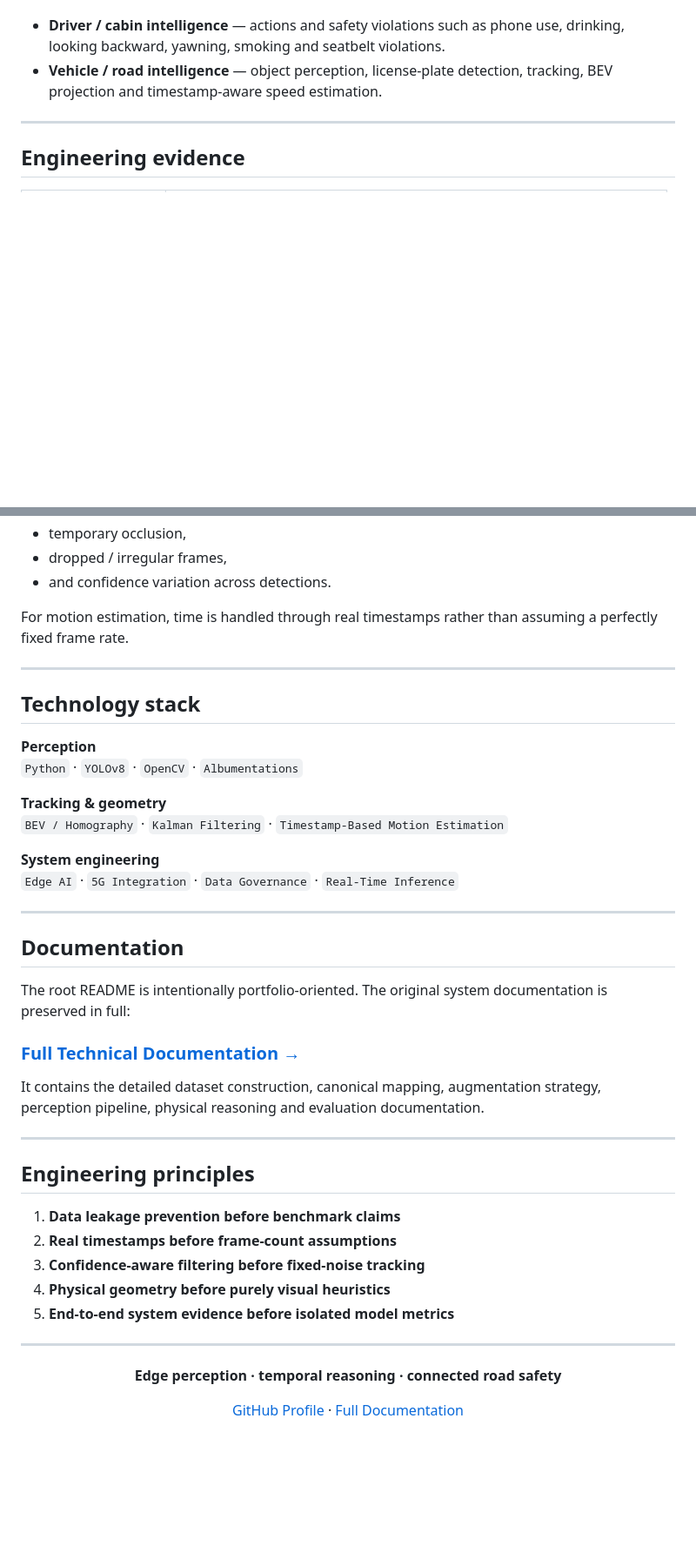
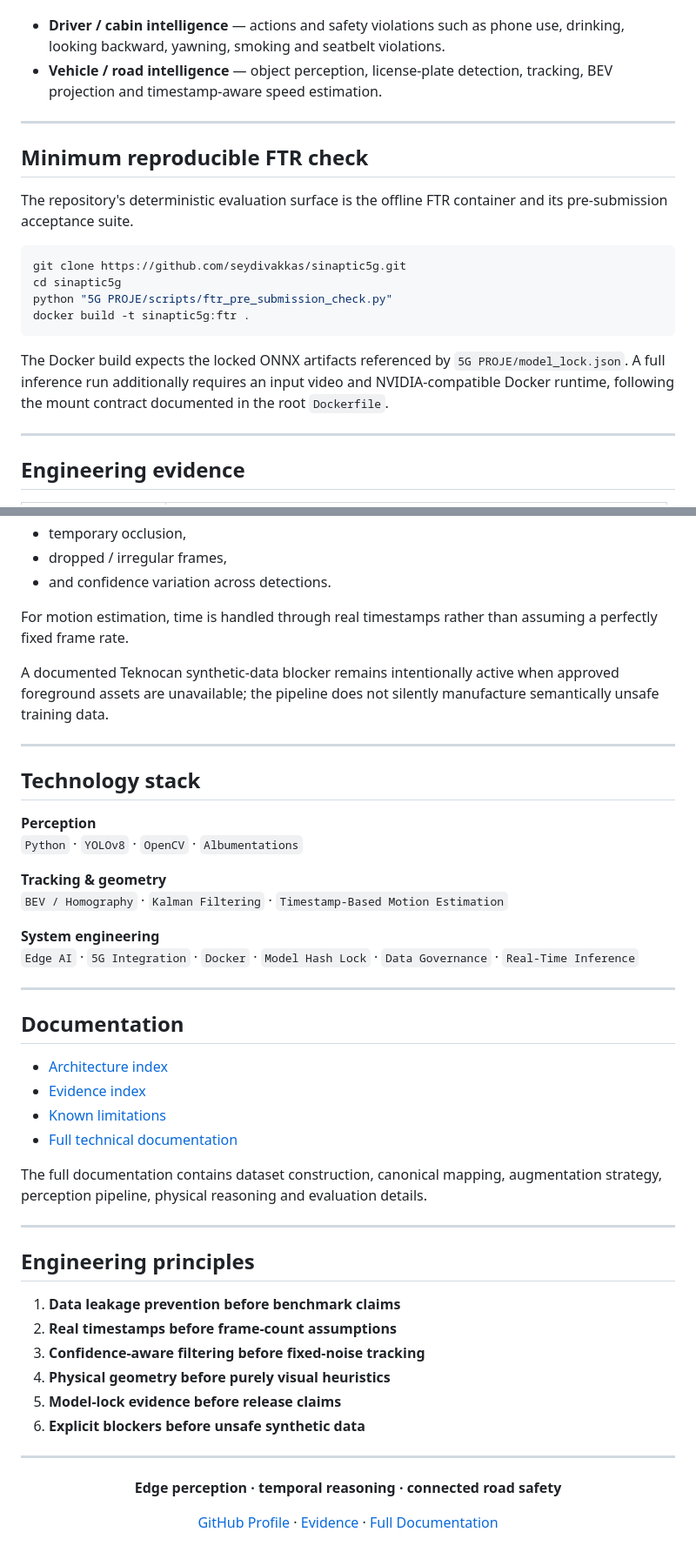
Before and after one commit to seydivakkas/sinaptic5g, a Markdown page: README.md, 2 parts joined by grey strips. Shown at 87% size. GitHub-like rendering; blank space fills up the shorter version.

Commit message:
docs: add reproducible FTR path and evidence navigation

````diff
--- a/README.md
+++ b/README.md
@@ -31,6 +31,21 @@ The system focuses on two complementary views:
 
 ---
 
+## Minimum reproducible FTR check
+
+The repository's deterministic evaluation surface is the offline FTR container and its pre-submission acceptance suite.
+
+```bash
+git clone https://github.com/seydivakkas/sinaptic5g.git
+cd sinaptic5g
+python "5G PROJE/scripts/ftr_pre_submission_check.py"
+docker build -t sinaptic5g:ftr .
+```
+
+The Docker build expects the locked ONNX artifacts referenced by `5G PROJE/model_lock.json`. A full inference run additionally requires an input video and NVIDIA-compatible Docker runtime, following the mount contract documented in the root `Dockerfile`.
+
+---
+
 ## Engineering evidence
 
 | Signal | Repository evidence |
@@ -96,6 +114,8 @@ The project explicitly addresses conditions that break naive perception systems:
 
 For motion estimation, time is handled through real timestamps rather than assuming a perfectly fixed frame rate.
 
+A documented Teknocan synthetic-data blocker remains intentionally active when approved foreground assets are unavailable; the pipeline does not silently manufacture semantically unsafe training data.
+
 ---
 
 ## Technology stack
@@ -107,17 +127,18 @@ For motion estimation, time is handled through real timestamps rather than assum
 `BEV / Homography` · `Kalman Filtering` · `Timestamp-Based Motion Estimation`
 
 **System engineering**
-`Edge AI` · `5G Integration` · `Data Governance` · `Real-Time Inference`
+`Edge AI` · `5G Integration` · `Docker` · `Model Hash Lock` · `Data Governance` · `Real-Time Inference`
 
 ---
 
 ## Documentation
 
-The root README is intentionally portfolio-oriented. The original system documentation is preserved in full:
+- [Architecture index](docs/architecture/README.md)
+- [Evidence index](docs/evidence/README.md)
+- [Known limitations](KNOWN_LIMITATIONS.md)
+- [Full technical documentation](docs/README_FULL.md)
 
-### **[Full Technical Documentation →](docs/README_FULL.md)**
-
-It contains the detailed dataset construction, canonical mapping, augmentation strategy, perception pipeline, physical reasoning and evaluation documentation.
+The full documentation contains dataset construction, canonical mapping, augmentation strategy, perception pipeline, physical reasoning and evaluation details.
 
 ---
 
@@ -127,7 +148,8 @@ It contains the detailed dataset construction, canonical mapping, augmentation s
 2. **Real timestamps before frame-count assumptions**
 3. **Confidence-aware filtering before fixed-noise tracking**
 4. **Physical geometry before purely visual heuristics**
-5. **End-to-end system evidence before isolated model metrics**
+5. **Model-lock evidence before release claims**
+6. **Explicit blockers before unsafe synthetic data**
 
 ---
 
@@ -135,6 +157,6 @@ It contains the detailed dataset construction, canonical mapping, augmentation s
 
 **Edge perception · temporal reasoning · connected road safety**
 
-[GitHub Profile](https://github.com/seydivakkas) · [Full Documentation](docs/README_FULL.md)
+[GitHub Profile](https://github.com/seydivakkas) · [Evidence](docs/evidence/README.md) · [Full Documentation](docs/README_FULL.md)
 
 </div>
````
Also changed, not shown: other parts of README.md (+3 -0 lines).
